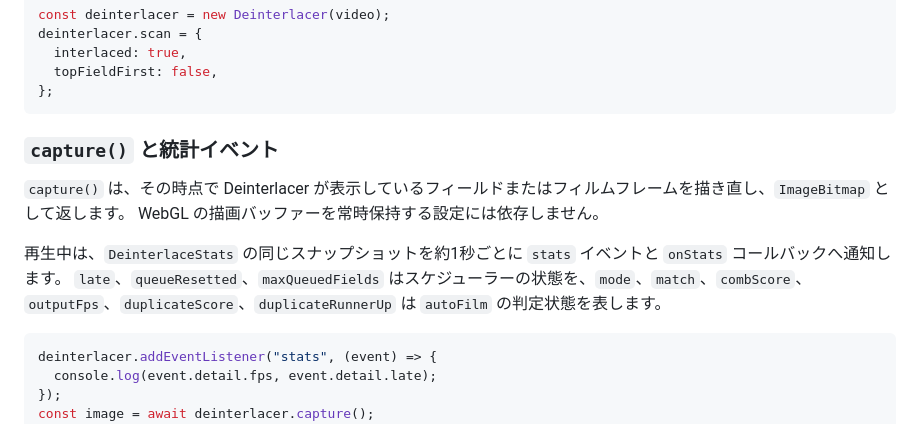
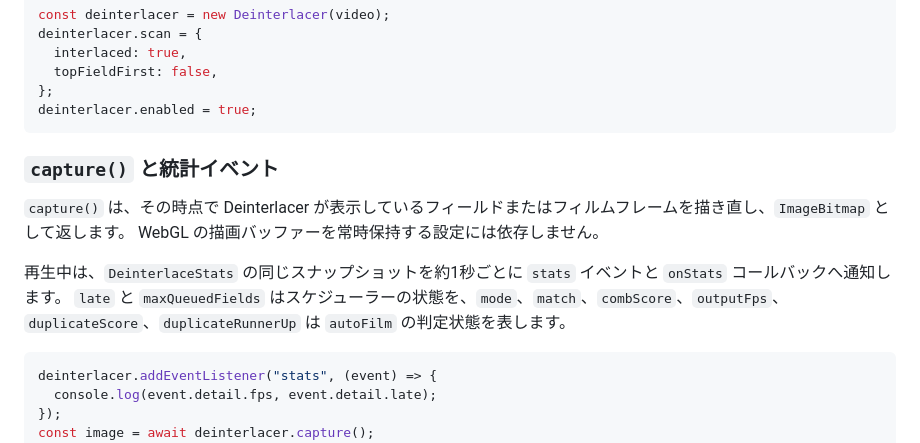
Before and after one commit to libratechw/mpeg2toh264, a Markdown page: packages/yadif/README.md, the part around the change. GitHub-like rendering.

Commit message:
docs: keep standalone YADIF setup and scheduler statistics current

````diff
--- a/packages/yadif/README.md
+++ b/packages/yadif/README.md
@@ -43,6 +43,7 @@ deinterlacer.scan = {
   interlaced: true,
   topFieldFirst: false,
 };
+deinterlacer.enabled = true;
 ```
 
 ### `capture()` と統計イベント
@@ -51,7 +52,7 @@ deinterlacer.scan = {
 WebGL の描画バッファーを常時保持する設定には依存しません。
 
 再生中は、`DeinterlaceStats` の同じスナップショットを約1秒ごとに `stats` イベントと `onStats` コールバックへ通知します。
-`late`、`queueResetted`、`maxQueuedFields` はスケジューラーの状態を、`mode`、`match`、`combScore`、`outputFps`、`duplicateScore`、`duplicateRunnerUp` は `autoFilm` の判定状態を表します。
+`late` と `maxQueuedFields` はスケジューラーの状態を、`mode`、`match`、`combScore`、`outputFps`、`duplicateScore`、`duplicateRunnerUp` は `autoFilm` の判定状態を表します。
 
 ```ts
 deinterlacer.addEventListener("stats", (event) => {
````
